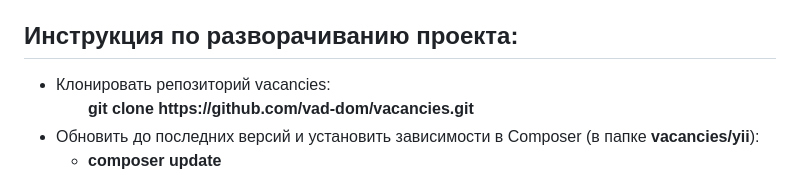
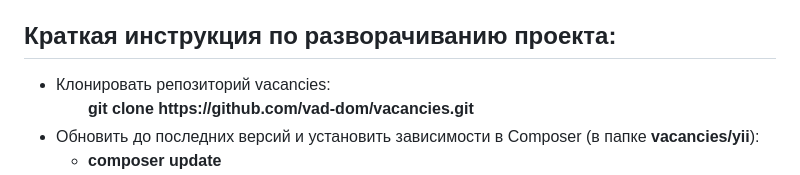
Before and after one commit to vad-dom/vacancies, a Markdown page: README.md, the part around the change. GitHub-like rendering.

```diff
--- a/README.md
+++ b/README.md
@@ -36,7 +36,7 @@ Cортировки: по зарплате (возрастание/убыван
   <li>Git</li>
 </ul>
 
-<h2>Инструкция по разворачиванию проекта:</h2>
+<h2>Краткая инструкция по разворачиванию проекта:</h2>
 <ul>
   <li>
     Клонировать репозиторий vacancies:
```
